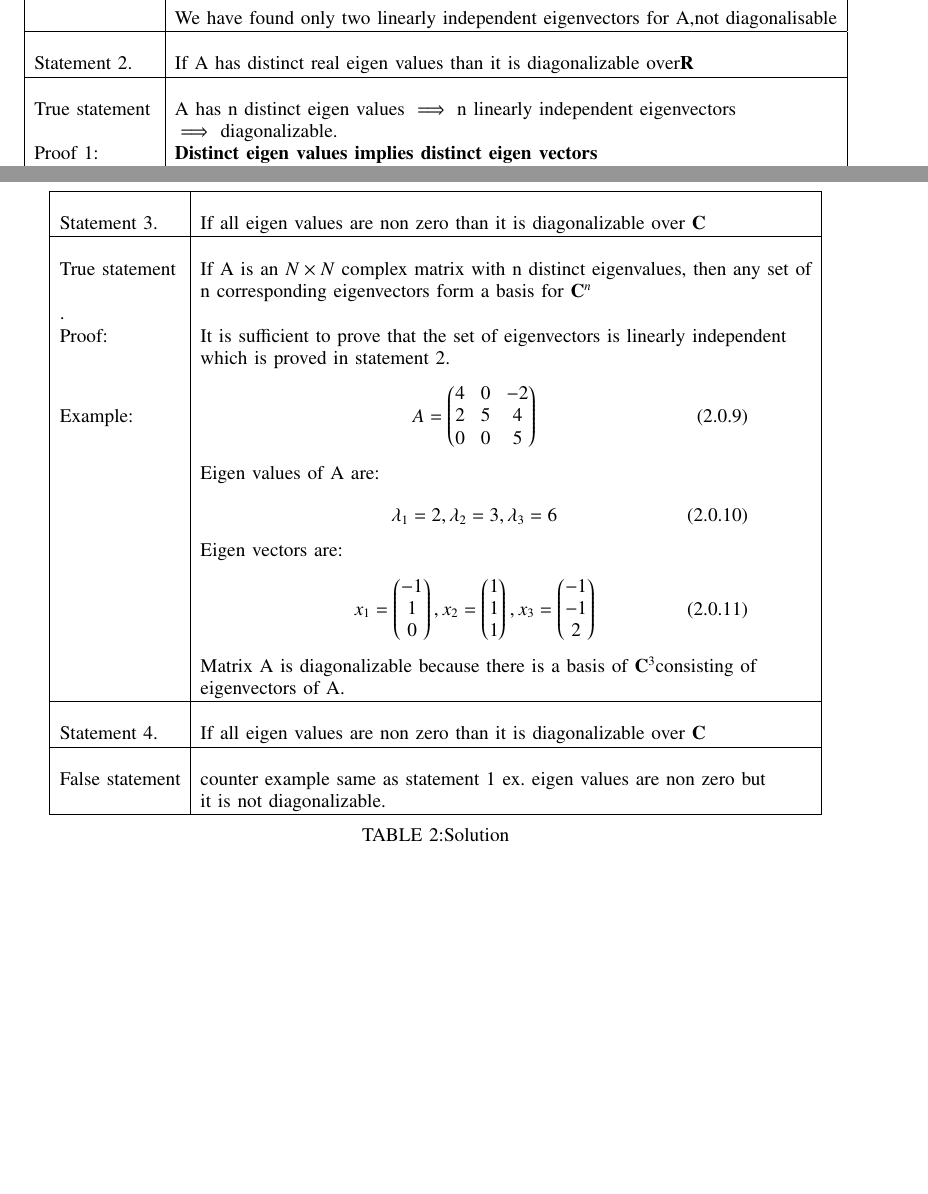
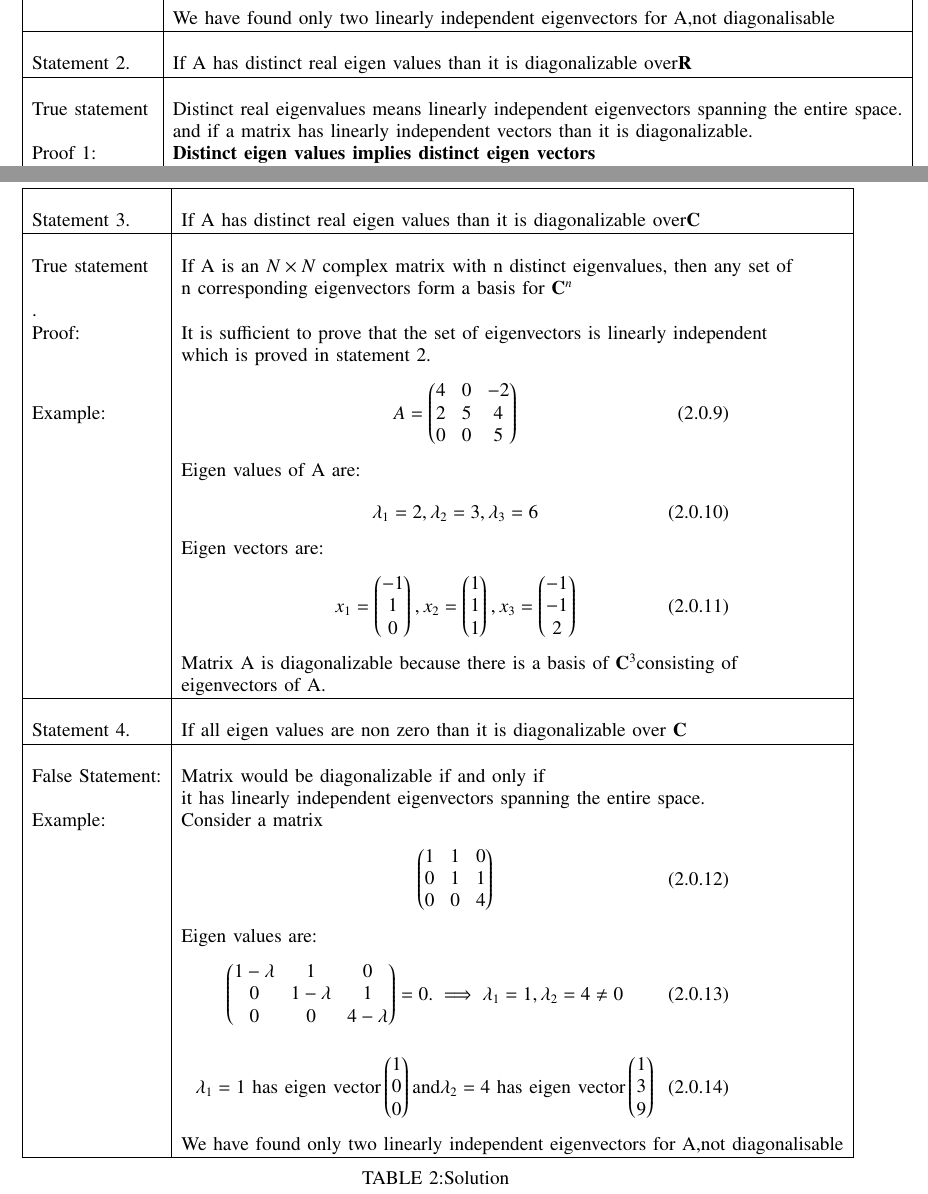
Before and after one commit to shivangi-975/EE5609-Matrix_Theory, a LaTeX problem sheet (Assignment_19/Assignment_19.tex): two parts of pages 2 and 3 of 3, joined at a grey line, cut so that both start at the same text, the shorter picture padded with empty space. Compiled offline with pdfLaTeX.

Commit message:
Update Assignment_19.tex

```diff
--- a/Assignment_19/Assignment_19.tex
+++ b/Assignment_19/Assignment_19.tex
@@ -185,8 +185,8 @@ Statement 2. & If A has distinct real  eigen values
  than  it is diagonalizable over$\vec{R}$\\
 \hline
 &\\
-True statement& A has n distinct eigen values $\implies$ n linearly independent eigenvectors\\
- & $\implies$   diagonalizable.\\
+True statement& Distinct real eigenvalues means linearly independent eigenvectors spanning the entire space.\\
+& and if a matrix has linearly independent vectors than it is  diagonalizable.\\
 Proof  1:& \textbf{Distinct eigen values implies distinct eigen vectors}\\&Consider 3  eigen vectors $\vec{v}$,$\vec{w}$ and $\vec{u}$ with eigen values $\lambda$,$\mu$,$\nu$ respectively.\\
 & such that $\lambda\neq\mu\neq\nu$\\
  &\parbox{12cm}{\begin{align}
@@ -225,7 +225,8 @@ Proof  1:& \textbf{Distinct eigen values implies distinct eigen vectors}\\&Consi
     \begin{tabular}{|l|l|}
     \hline
 & \\
-Statement 3. &If all eigen values are non zero than it is diagonalizable over $\vec{C}$\\
+Statement 3.  & If A has distinct real  eigen values
+ than  it is diagonalizable over$\vec{C}$\\
 \hline
 &\\
 True statement& If A is an $N \times N$ complex matrix with n distinct eigenvalues, then any set of\\
@@ -257,8 +258,27 @@ x_3=\myvec{
 Statement 4. & If all eigen values are non zero than it is diagonalizable over $\vec{C}$\\
 \hline
 & \\
-False statement &
-counter example same as statement 1 ex. eigen values are non zero but \\&it is not diagonalizable. \\
+False Statement:& Matrix would be diagonalizable if and only if\\ &it has linearly independent eigenvectors spanning the entire space.\\
+Example:&Consider a matrix\\&\parbox{12cm}{\begin{align}
+ \myvec{
+1 &1 &0\\
+0&1&1\\
+0&0&4}\end{align}}\\
+&Eigen values are:\\
+&\parbox{12cm}{\begin{align}
+ \myvec{
+1 -\lambda &1 &0\\
+0&1-\lambda&1\\
+0&0&4-\lambda}=0.
+\implies\lambda_1=1,\lambda_2=4\neq 0\end{align}}\\
+&\parbox{12cm}{\begin{align}
+  \lambda_1=1\text { has eigen vector}
+ \myvec{1\\0\\0} \text{and}
+  \lambda_2=4 \text{ has eigen vector}
+\myvec{1\\3\\9}
+\end{align}}\\
+ & We have found only two linearly independent eigenvectors for A,not diagonalisable
+\\
 \hline
     \end{tabular}
     \caption*{TABLE 2:Solution}
```
